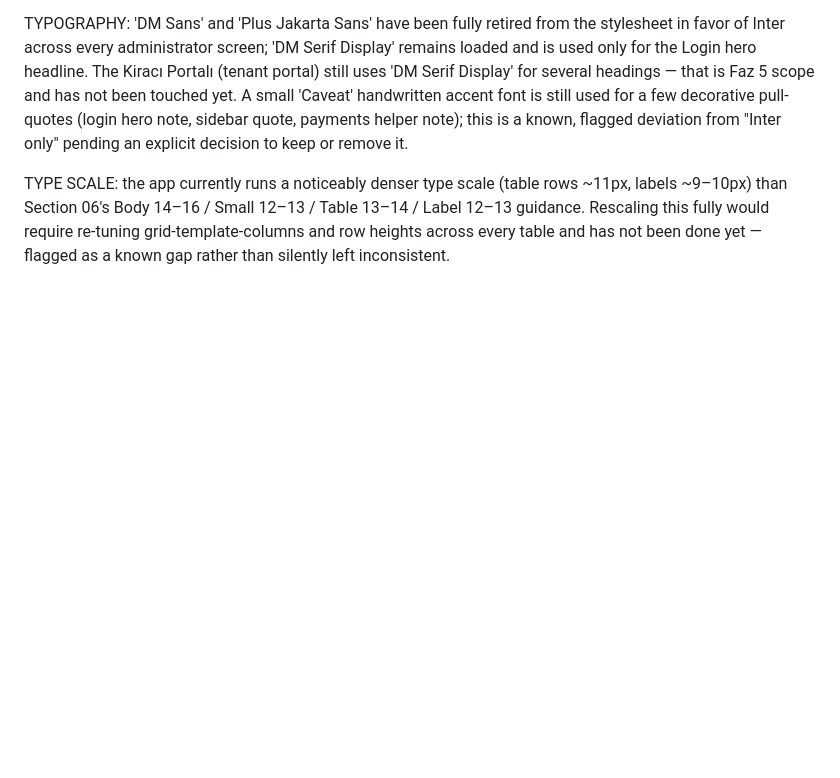
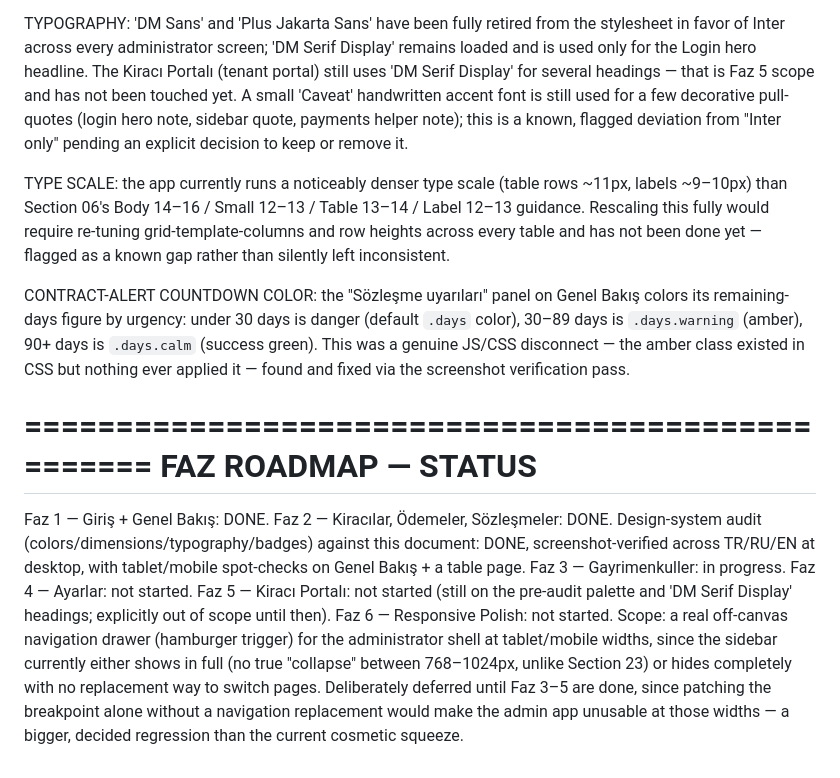
Before and after one commit to nazyrabbas2026-ops/pusulakira, a Markdown page: DESIGN-SYSTEM.md, the part around the change. Rendered like a GitHub page; blank space fills up the shorter version.

Commit message:
Tasarım dokümanı: kalan gün rengi notu + faz yol haritası
DESIGN-SYSTEM.md §30'a sözleşme uyarısı gün-rengi mantığının kaydı
eklendi. Tabletde sidebar'ın çökmemesi bilinçli olarak "Faz 6:
Responsive Polish" adıyla yol haritasına not edildi - hamburger/drawer
navigasyonu olmadan breakpoint'i değiştirmek admin arayüzünü o
genişliklerde kullanılamaz hale getirir, bu yüzden Faz 3-5 sonrasına
bırakıldı.

Co-Authored-By: Claude Sonnet 5 <noreply@anthropic.com>
Claude-Session: https://claude.ai/code/session_01Je4mqj3Nz2KfkNGNWzzqwX

```diff
--- a/DESIGN-SYSTEM.md
+++ b/DESIGN-SYSTEM.md
@@ -1305,3 +1305,34 @@ Small 12–13 / Table 13–14 / Label 12–13 guidance. Rescaling this
 fully would require re-tuning grid-template-columns and row heights
 across every table and has not been done yet — flagged as a known gap
 rather than silently left inconsistent.
+
+CONTRACT-ALERT COUNTDOWN COLOR: the "Sözleşme uyarıları" panel on
+Genel Bakış colors its remaining-days figure by urgency: under 30
+days is danger (default `.days` color), 30–89 days is `.days.warning`
+(amber), 90+ days is `.days.calm` (success green). This was a genuine
+JS/CSS disconnect — the amber class existed in CSS but nothing ever
+applied it — found and fixed via the screenshot verification pass.
+
+
+==================================================
+FAZ ROADMAP — STATUS
+==================================================
+
+Faz 1 — Giriş + Genel Bakış: DONE.
+Faz 2 — Kiracılar, Ödemeler, Sözleşmeler: DONE.
+Design-system audit (colors/dimensions/typography/badges) against
+this document: DONE, screenshot-verified across TR/RU/EN at desktop,
+with tablet/mobile spot-checks on Genel Bakış + a table page.
+Faz 3 — Gayrimenkuller: in progress.
+Faz 4 — Ayarlar: not started.
+Faz 5 — Kiracı Portalı: not started (still on the pre-audit palette
+and 'DM Serif Display' headings; explicitly out of scope until then).
+Faz 6 — Responsive Polish: not started. Scope: a real off-canvas
+navigation drawer (hamburger trigger) for the administrator shell at
+tablet/mobile widths, since the sidebar currently either shows in full
+(no true "collapse" between 768–1024px, unlike Section 23) or hides
+completely with no replacement way to switch pages. Deliberately
+deferred until Faz 3–5 are done, since patching the breakpoint alone
+without a navigation replacement would make the admin app unusable at
+those widths — a bigger, decided regression than the current cosmetic
+squeeze.
```
